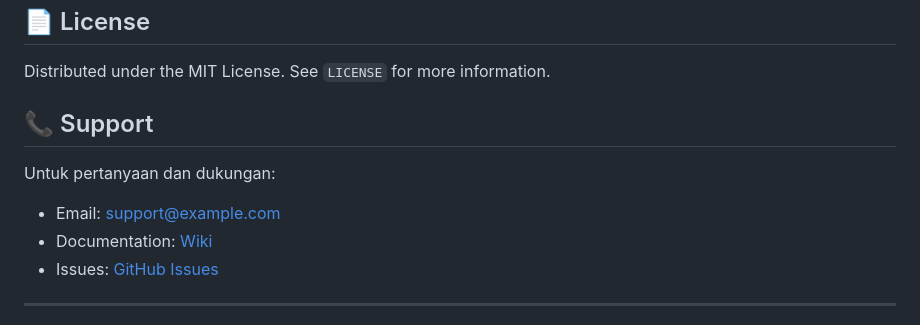
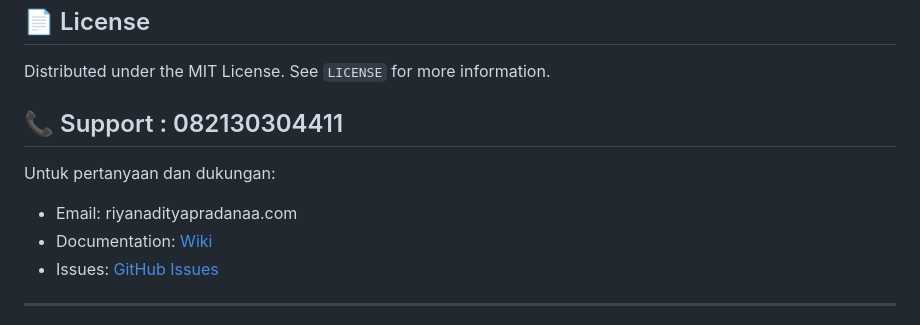
Before and after one commit to riyanadityapradana/invent-barang, a Markdown page: README.md, the part around the change. GitHub-like rendering.

```diff
--- a/README.md
+++ b/README.md
@@ -195,10 +195,10 @@ mysqldump -u root -p invent_barang > backup_$(date +%Y%m%d).sql
 
 Distributed under the MIT License. See `LICENSE` for more information.
 
-## 📞 Support
+## 📞 Support : 082130304411
 
 Untuk pertanyaan dan dukungan:
-- Email: support@example.com
+- Email: riyanadityapradanaa.com
 - Documentation: [Wiki](link-to-wiki)
 - Issues: [GitHub Issues](link-to-issues)
 
```
